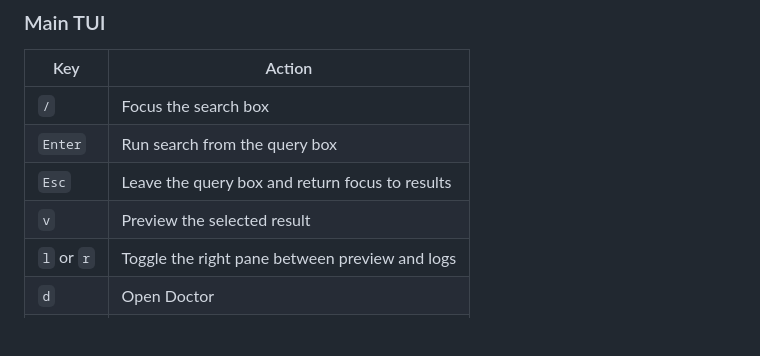
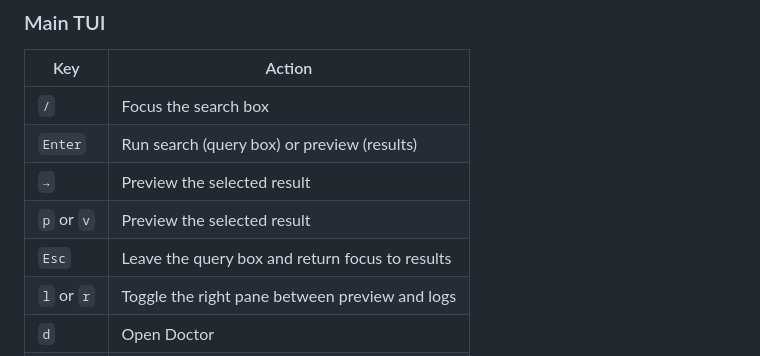
Before and after one commit to harder/gh-skillview, a Markdown page: README.md, the part around one of its changes. GitHub-like rendering; blank space fills up the shorter version.

```diff
--- a/README.md
+++ b/README.md
@@ -172,9 +172,10 @@ These are stable and safe to depend on in scripts.
 | Key | Action |
 |---|---|
 | `/` | Focus the search box |
-| `Enter` | Run search from the query box |
+| `Enter` | Run search (query box) or preview (results) |
+| `→` | Preview the selected result |
+| `p` or `v` | Preview the selected result |
 | `Esc` | Leave the query box and return focus to results |
-| `v` | Preview the selected result |
 | `l` or `r` | Toggle the right pane between preview and logs |
 | `d` | Open Doctor |
 | `I` | Open installed skills inventory |
```
Also changed, not shown: other parts of README.md (+32 -1 lines).
